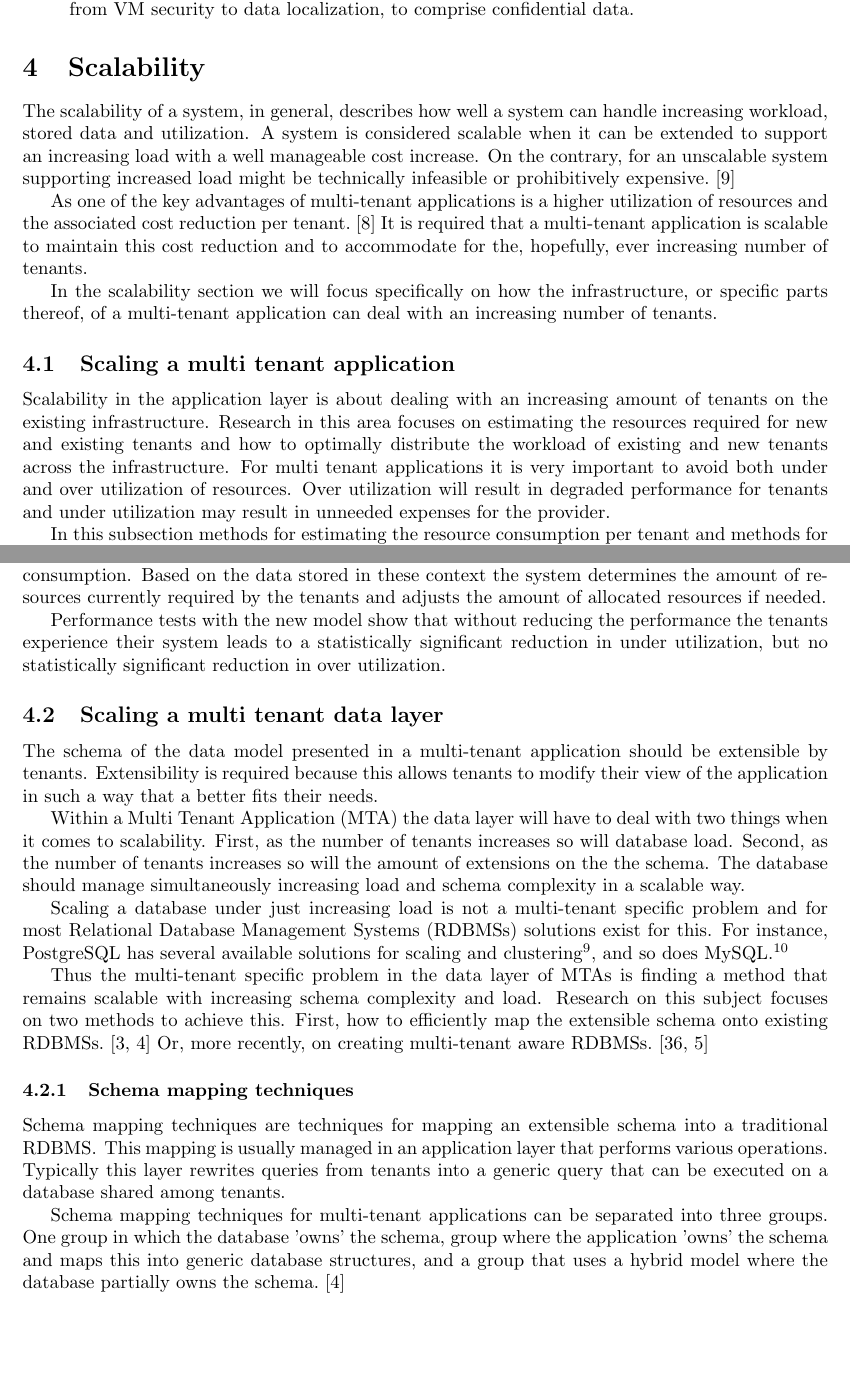
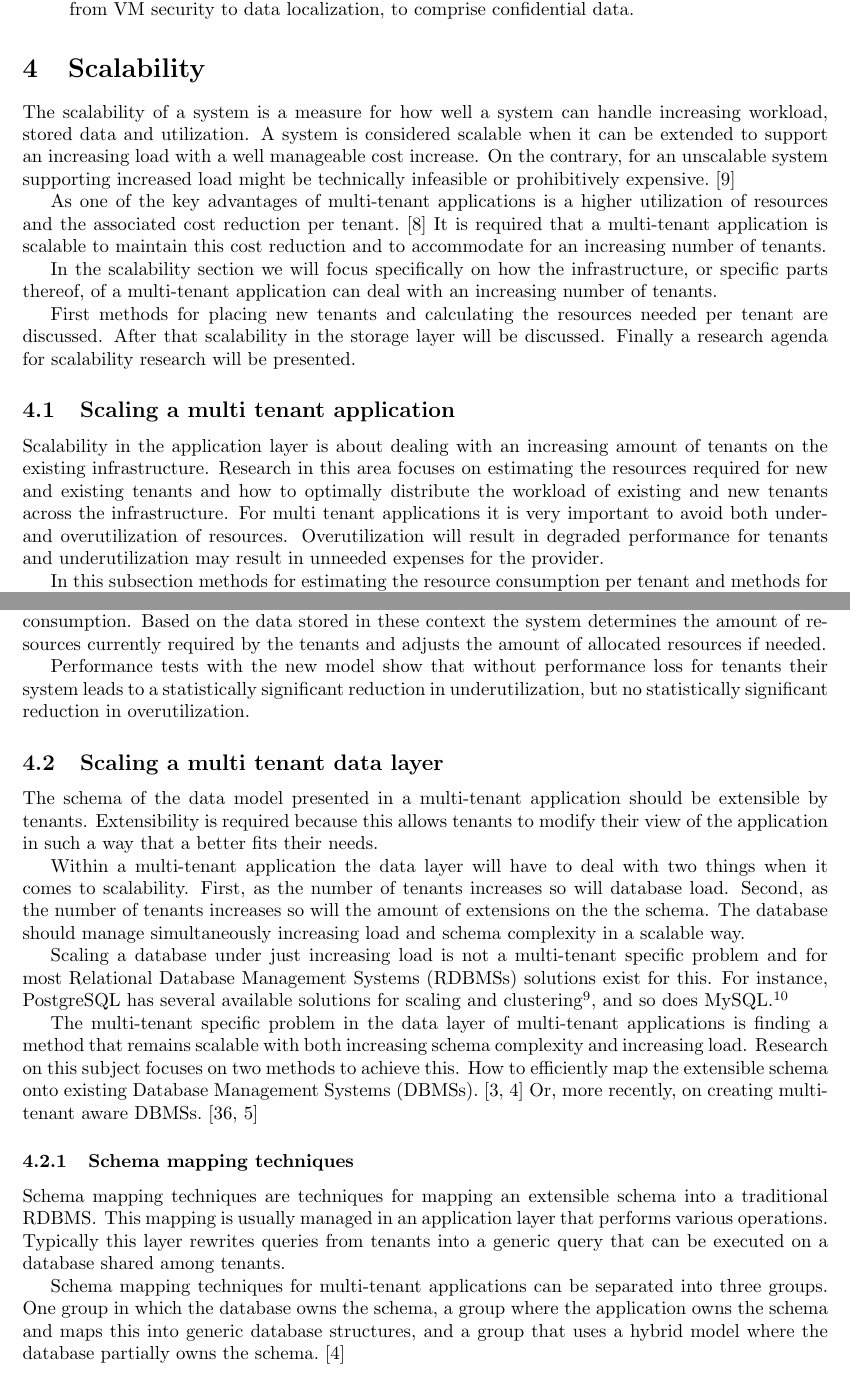
Before and after one commit to hermanbanken/TI3700, a LaTeX paper (paper.tex, which reads scalability.tex): two parts of pages 8 and 9 of 22 before the commit and two parts of pages 8 and 9 of 23 after it, joined at a grey line, cut so that both start at the same text, the shorter picture padded with empty space. Compiled offline with pdfLaTeX.

Commit message:
Scalability proofreading.

```diff
--- a/scalability.tex
+++ b/scalability.tex
@@ -1,19 +1,19 @@
-%INTRO: (section title is in main file.)
-%\subsection{scalability.tex}
-The scalability of a system, in general, describes how well a system can handle increasing workload, stored data and utilization.
+The scalability of a system is a measure for how well a system can handle increasing workload, stored data and utilization.
 A system is considered scalable when it can be extended to support an increasing load with a well manageable cost increase.
 On the contrary, for an unscalable system supporting increased load might be technically infeasible or prohibitively expensive.~\cite{bondi2000scalability}
 
 As one of the key advantages of multi-tenant applications is a higher utilization of resources and the associated cost reduction per tenant.~\cite{bezemer2010multi}
-It is required that a multi-tenant application is scalable to maintain this cost reduction and to accommodate for the, hopefully, ever increasing number of tenants.
+It is required that a multi-tenant application is scalable to maintain this cost reduction and to accommodate for an increasing number of tenants.
 
 In the scalability section we will focus specifically on how the infrastructure, or specific parts thereof, of a multi-tenant application can deal with an increasing number of tenants.
+
+First methods for placing new tenants and calculating the resources needed per tenant are discussed. After that scalability in the  storage layer will be discussed. Finally a research agenda for scalability research will be presented.
 
 \subsection{Scaling a multi tenant application}
 Scalability in the application layer is about dealing with an increasing amount of tenants on the existing infrastructure.
 Research in this area focuses on estimating the resources required for new and existing tenants and how to optimally distribute the workload of existing and new tenants across the infrastructure.
-For multi tenant applications it is very important to avoid both under and over utilization of resources.
-Over utilization will result in degraded performance for tenants and under utilization may result in unneeded expenses for the provider.
+For multi tenant applications it is very important to avoid both under- and overutilization of resources.
+Overutilization will result in degraded performance for tenants and underutilization may result in unneeded expenses for the provider.
 
 In this subsection methods for estimating the resource consumption per tenant and methods for optimally placing new tenants on an existing infrastructure are discussed.
 
@@ -31,14 +31,14 @@ Therefore their method is most suitable for applications running on a cloud plat
 Their proposed system uses a core SaaS application that handles incoming requests and maintains a tenant specific context that tracks the number of logged in users, services used, and resource consumption.
 Based on the data stored in these context the system determines the amount of resources currently required by the tenants and adjusts the amount of allocated resources if needed.
 
-Performance tests with the new model show that without reducing the performance the tenants experience their system leads to a statistically significant reduction in under utilization, but no statistically significant reduction in over utilization.
+Performance tests with the new model show that without performance loss for tenants their system leads to a statistically significant reduction in underutilization, but no statistically significant reduction in overutilization.
 
 
 \subsection{Scaling a multi tenant data layer}
 The schema of the data model presented in a multi-tenant application should be extensible by tenants.
 Extensibility is required because this allows tenants to modify their view of the application in such a way that a better fits their needs.
 
-Within a \ac{MTA} the data layer will have to deal with two things when it comes to scalability.
+Within a multi-tenant application the data layer will have to deal with two things when it comes to scalability.
 First, as the number of tenants increases so will database load.
 Second, as the number of tenants increases so will the amount of extensions on the the schema.
 The database should  manage simultaneously increasing load and schema complexity in a scalable way.
@@ -46,10 +46,10 @@ The database should  manage simultaneously increasing load and schema complexity
 Scaling a database under just increasing load is not a multi-tenant specific problem and for most \acp{RDBMS} solutions exist for this.
 For instance, PostgreSQL has several available solutions for scaling and clustering\footnote{http://wiki.postgresql.org/wiki/Replication,\_Clustering,\_and\_Connection\_Pooling (March 2014)}, and so does MySQL.\footnote{https://www.mysql.com/products/cluster/scalability.html (March 2014)}
 
-Thus the multi-tenant specific problem in the data layer of \acp{MTA} is finding a method that remains scalable with increasing schema complexity and load.
+The multi-tenant specific problem in the data layer of multi-tenant applications is finding a method that remains scalable with both increasing schema complexity and increasing load.
 Research on this subject focuses on two methods to achieve this.
-First, how to efficiently map the extensible schema onto existing \acp{RDBMS}.~\cite{aulbach2008multi, aulbach2009comparison}
-Or, more recently, on creating multi-tenant aware \acp{RDBMS}.~\cite{schiller2011native, aulbach2011extensibility}
+How to efficiently map the extensible schema onto existing \acp{DBMS}.~\cite{aulbach2008multi, aulbach2009comparison}
+Or, more recently, on creating multi-tenant aware \acp{DBMS}.~\cite{schiller2011native, aulbach2011extensibility}
 
 \subsubsection{Schema mapping techniques}
 Schema mapping techniques are techniques for mapping an extensible schema into a traditional \ac{RDBMS}.
@@ -57,7 +57,7 @@ This mapping is usually managed in an application layer that performs various op
 Typically this layer rewrites queries from tenants into a generic query that can be executed on a database shared among tenants.
 
 Schema mapping techniques for multi-tenant applications can be separated into three groups.
-One group in which the database 'owns' the schema, group where the application 'owns' the schema and maps this into generic database structures, and a group that uses a hybrid model where the database partially owns the schema.~\cite{aulbach2009comparison}
+One group in which the database owns the schema, a group where the application owns the schema and maps this into generic database structures, and a group that uses a hybrid model where the database partially owns the schema.~\cite{aulbach2009comparison}
 
 \begin{description}
 	\item[Database owned schema: ] The most basic case for database owned schema is an inextensible schema.
```
